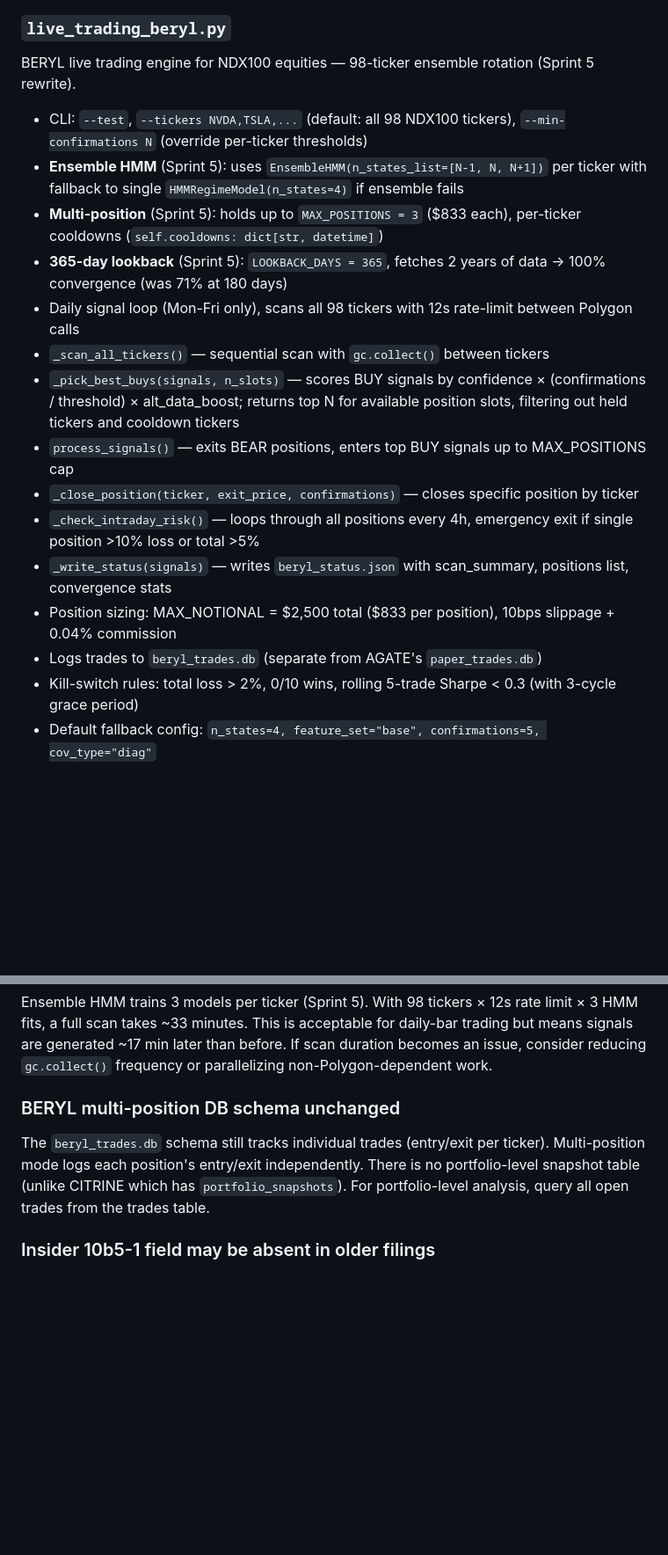
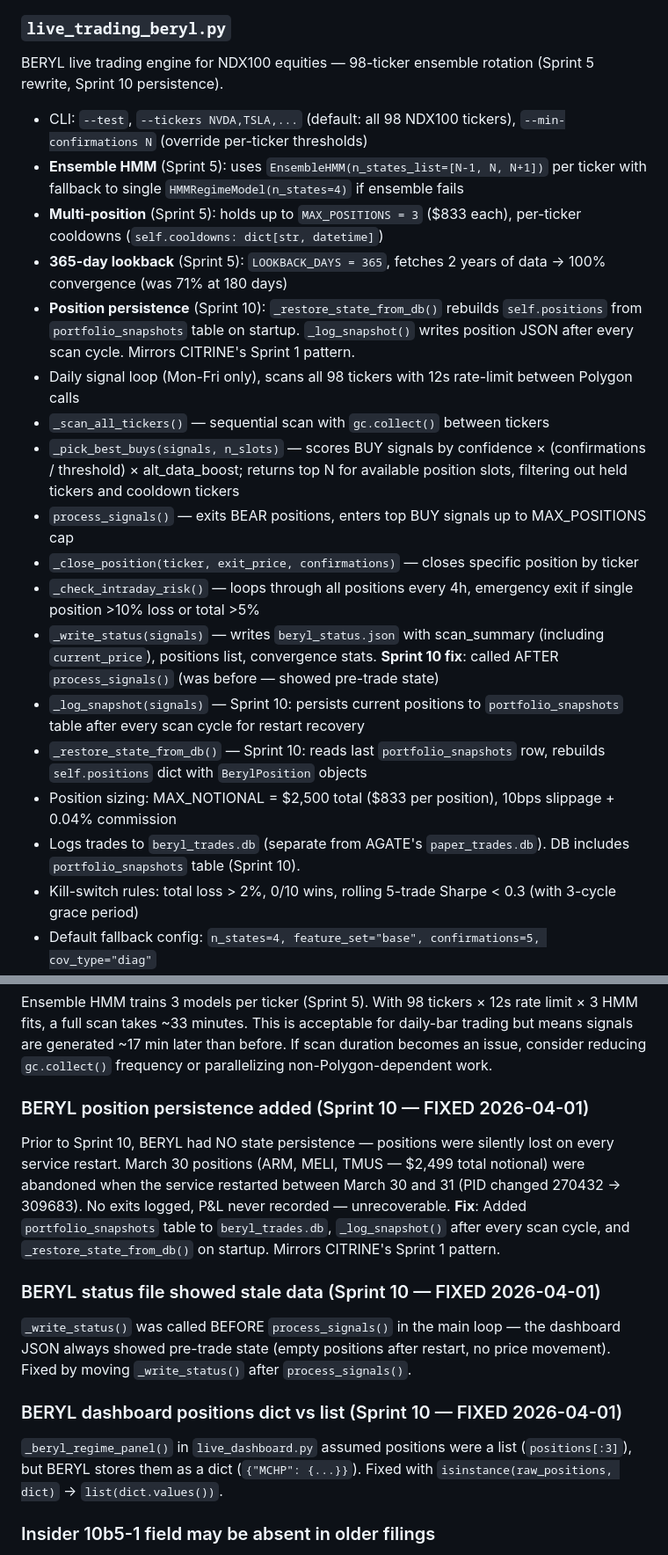
Before and after one commit to pjnks/hmm-trader, a Markdown page: CLAUDE.md, 2 parts joined by grey strips. Shown at 88% size. GitHub-like rendering; blank space fills up the shorter version.

Commit message:
Auto-sync: trading-core (2026-04-01 20:05)

```diff
--- a/CLAUDE.md
+++ b/CLAUDE.md
@@ -1034,20 +1042,23 @@ BERYL Phase 2 optimizer — focused on TSLA + NVDA only with intraday timeframes
 - Outputs: `beryl_p2_results.csv`, `beryl_p2_heatmap.html`
 
 ### `live_trading_beryl.py`
-BERYL live trading engine for NDX100 equities — 98-ticker ensemble rotation (Sprint 5 rewrite).
+BERYL live trading engine for NDX100 equities — 98-ticker ensemble rotation (Sprint 5 rewrite, Sprint 10 persistence).
 - CLI: `--test`, `--tickers NVDA,TSLA,...` (default: all 98 NDX100 tickers), `--min-confirmations N` (override per-ticker thresholds)
 - **Ensemble HMM** (Sprint 5): uses `EnsembleHMM(n_states_list=[N-1, N, N+1])` per ticker with fallback to single `HMMRegimeModel(n_states=4)` if ensemble fails
 - **Multi-position** (Sprint 5): holds up to `MAX_POSITIONS = 3` ($833 each), per-ticker cooldowns (`self.cooldowns: dict[str, datetime]`)
 - **365-day lookback** (Sprint 5): `LOOKBACK_DAYS = 365`, fetches 2 years of data → 100% convergence (was 71% at 180 days)
+- **Position persistence** (Sprint 10): `_restore_state_from_db()` rebuilds `self.positions` from `portfolio_snapshots` table on startup. `_log_snapshot()` writes position JSON after every scan cycle. Mirrors CITRINE's Sprint 1 pattern.
 - Daily signal loop (Mon-Fri only), scans all 98 tickers with 12s rate-limit between Polygon calls
 - `_scan_all_tickers()` — sequential scan with `gc.collect()` between tickers
 - `_pick_best_buys(signals, n_slots)` — scores BUY signals by confidence × (confirmations / threshold) × alt_data_boost; returns top N for available position slots, filtering out held tickers and cooldown tickers
 - `process_signals()` — exits BEAR positions, enters top BUY signals up to MAX_POSITIONS cap
 - `_close_position(ticker, exit_price, confirmations)` — closes specific position by ticker
 - `_check_intraday_risk()` — loops through all positions every 4h, emergency exit if single position >10% loss or total >5%
-- `_write_status(signals)` — writes `beryl_status.json` with scan_summary, positions list, convergence stats
+- `_write_status(signals)` — writes `beryl_status.json` with scan_summary (including `current_price`), positions list, convergence stats. **Sprint 10 fix**: called AFTER `process_signals()` (was before — showed pre-trade state)
+- `_log_snapshot(signals)` — Sprint 10: persists current positions to `portfolio_snapshots` table after every scan cycle for restart recovery
+- `_restore_state_from_db()` — Sprint 10: reads last `portfolio_snapshots` row, rebuilds `self.positions` dict with `BerylPosition` objects
 - Position sizing: MAX_NOTIONAL = $2,500 total ($833 per position), 10bps slippage + 0.04% commission
-- Logs trades to `beryl_trades.db` (separate from AGATE's `paper_trades.db`)
+- Logs trades to `beryl_trades.db` (separate from AGATE's `paper_trades.db`). DB includes `portfolio_snapshots` table (Sprint 10).
 - Kill-switch rules: total loss > 2%, 0/10 wins, rolling 5-trade Sharpe < 0.3 (with 3-cycle grace period)
 - Default fallback config: `n_states=4, feature_set="base", confirmations=5, cov_type="diag"`
 
@@ -1442,8 +1453,14 @@ Sunday optimizer cron jobs at 2am/4am/8am were silently skipped when the MacBook
 ### BERYL ensemble scan takes ~33 min (vs ~16 min single-model)
 Ensemble HMM trains 3 models per ticker (Sprint 5). With 98 tickers × 12s rate limit × 3 HMM fits, a full scan takes ~33 minutes. This is acceptable for daily-bar trading but means signals are generated ~17 min later than before. If scan duration becomes an issue, consider reducing `gc.collect()` frequency or parallelizing non-Polygon-dependent work.
 
-### BERYL multi-position DB schema unchanged
-The `beryl_trades.db` schema still tracks individual trades (entry/exit per ticker). Multi-position mode logs each position's entry/exit independently. There is no portfolio-level snapshot table (unlike CITRINE which has `portfolio_snapshots`). For portfolio-level analysis, query all open trades from the trades table.
+### BERYL position persistence added (Sprint 10 — FIXED 2026-04-01)
+Prior to Sprint 10, BERYL had NO state persistence — positions were silently lost on every service restart. March 30 positions (ARM, MELI, TMUS — $2,499 total notional) were abandoned when the service restarted between March 30 and 31 (PID changed 270432 → 309683). No exits logged, P&L never recorded — unrecoverable. **Fix**: Added `portfolio_snapshots` table to `beryl_trades.db`, `_log_snapshot()` after every scan cycle, and `_restore_state_from_db()` on startup. Mirrors CITRINE's Sprint 1 pattern.
+
+### BERYL status file showed stale data (Sprint 10 — FIXED 2026-04-01)
+`_write_status()` was called BEFORE `process_signals()` in the main loop — the dashboard JSON always showed pre-trade state (empty positions after restart, no price movement). Fixed by moving `_write_status()` after `process_signals()`.
+
+### BERYL dashboard positions dict vs list (Sprint 10 — FIXED 2026-04-01)
+`_beryl_regime_panel()` in `live_dashboard.py` assumed positions were a list (`positions[:3]`), but BERYL stores them as a dict (`{"MCHP": {...}}`). Fixed with `isinstance(raw_positions, dict)` → `list(dict.values())`.
 
 ### Insider 10b5-1 field may be absent in older filings
 The `aff10b5One` XML field in SEC Form 4 was introduced relatively recently. Older filings may not have this field, in which case `is_10b5_1` defaults to `False` (conservative — treats as discretionary). This means the smart scoring is most accurate for recent filings (last 1-2 years).
```
Also changed, not shown: other parts of CLAUDE.md (+11 -3 lines).
